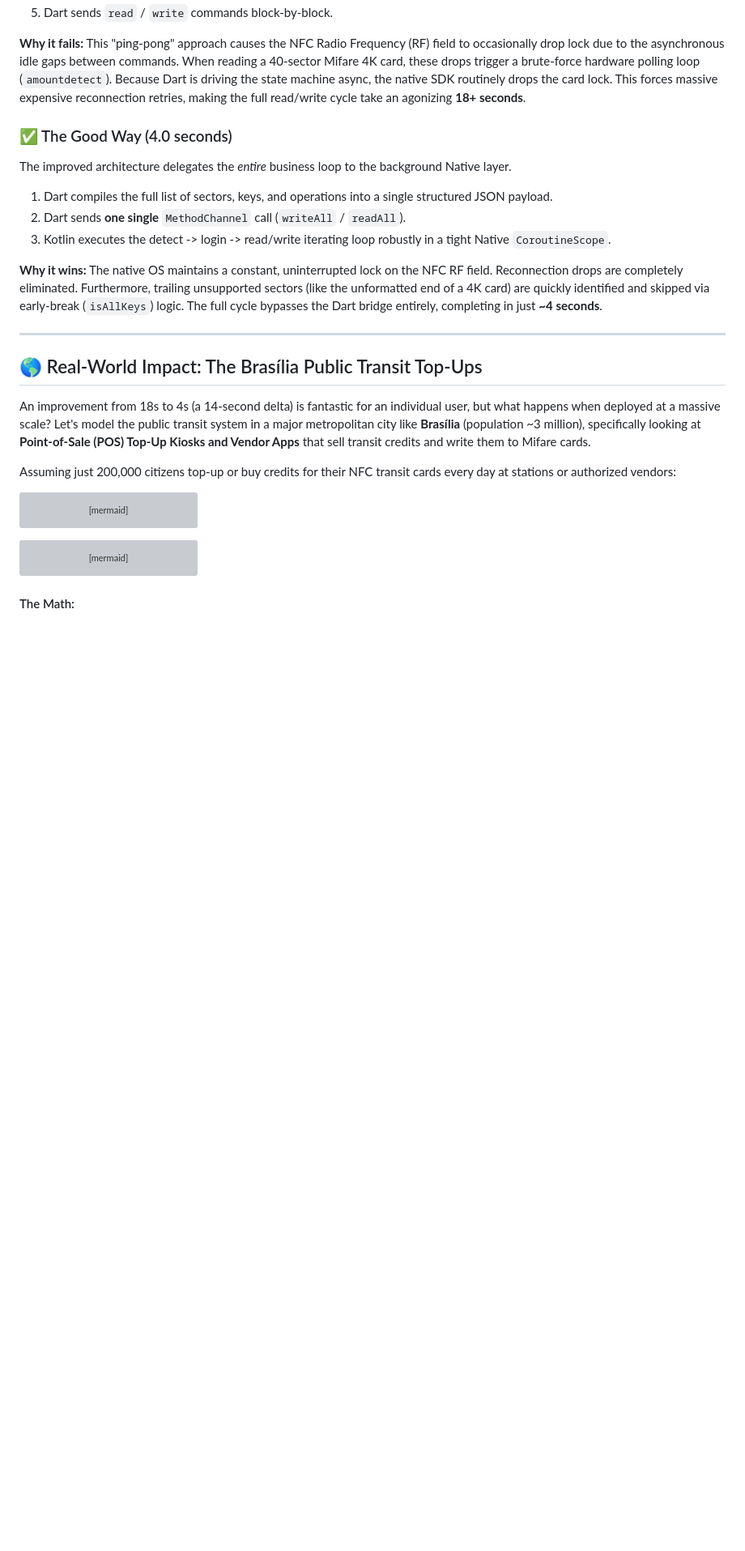
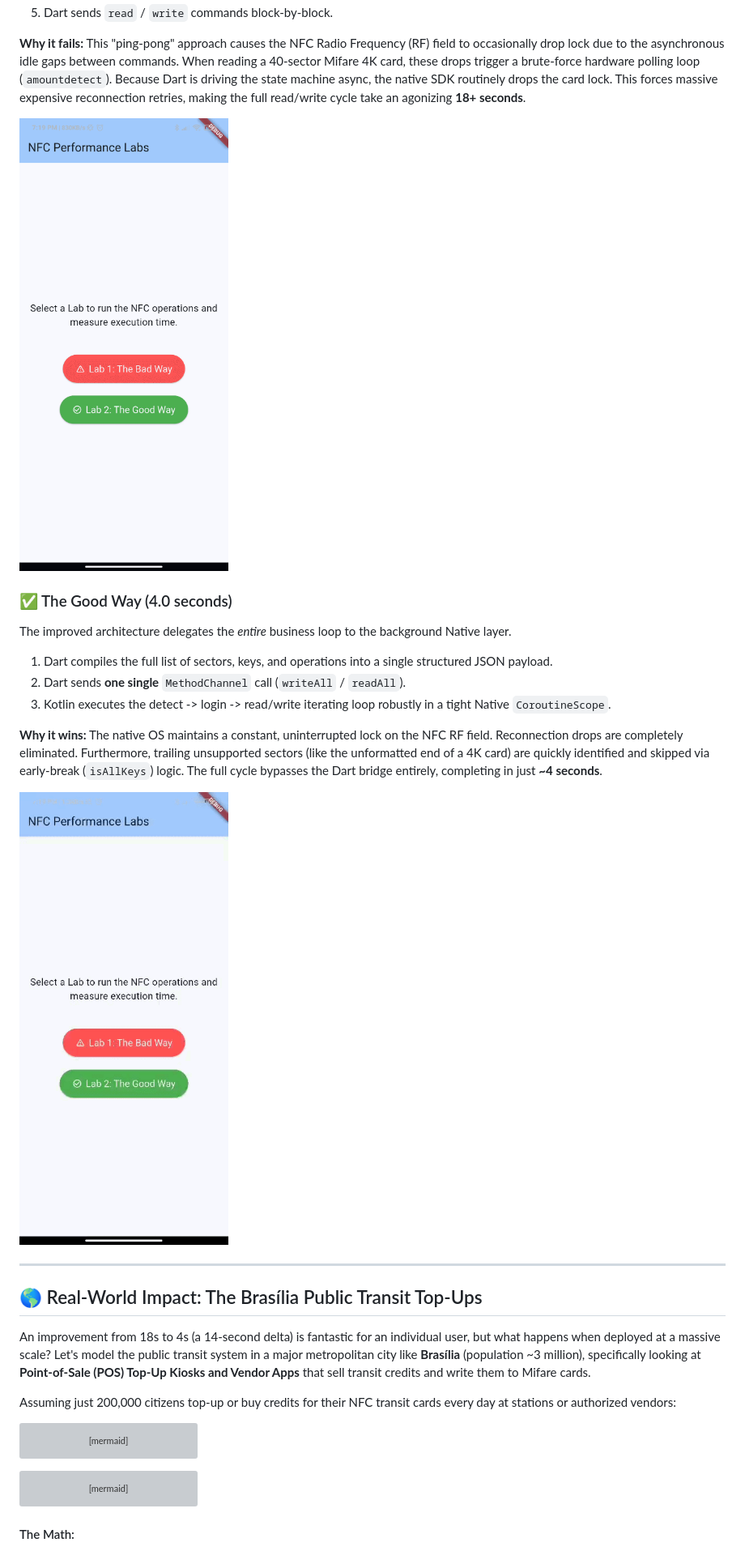
Before and after one commit to dan-oliveiraa/nfc_reading_writing_improvement, a Markdown page: README.md, the part around the change. Shown at 81% size. Drawn GitHub-style; blank space fills up the shorter version; grey boxes are pictures that could not be loaded.

Commit message:
Enhance NFC read/write explanation in README
Updated README to explain improvements in NFC read/write performance.

```diff
--- a/README.md
+++ b/README.md
@@ -16,6 +16,8 @@ The legacy architecture executed the business logic loop sequentially in Dart.
 
 **Why it fails:** This "ping-pong" approach causes the NFC Radio Frequency (RF) field to occasionally drop lock due to the asynchronous idle gaps between commands. When reading a 40-sector Mifare 4K card, these drops trigger a brute-force hardware polling loop (`amountdetect`). Because Dart is driving the state machine async, the native SDK routinely drops the card lock. This forces massive expensive reconnection retries, making the full read/write cycle take an agonizing **18+ seconds**.
 
+![Bad Flow Demo](assets/bad_flow.gif)
+
 ### ✅ The Good Way (4.0 seconds)
 The improved architecture delegates the *entire* business loop to the background Native layer.
 1. Dart compiles the full list of sectors, keys, and operations into a single structured JSON payload.
@@ -23,6 +25,8 @@ The improved architecture delegates the *entire* business loop to the background
 3. Kotlin executes the detect -> login -> read/write iterating loop robustly in a tight Native `CoroutineScope`.
 
 **Why it wins:** The native OS maintains a constant, uninterrupted lock on the NFC RF field. Reconnection drops are completely eliminated. Furthermore, trailing unsupported sectors (like the unformatted end of a 4K card) are quickly identified and skipped via early-break (`isAllKeys`) logic. The full cycle bypasses the Dart bridge entirely, completing in just **~4 seconds**.
+
+![Good Flow Demo](assets/good_flow.gif)
 
 ---
 
```
